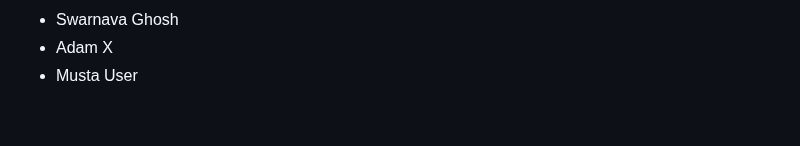
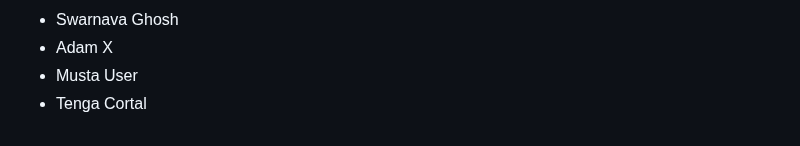
Before and after one commit to seankross/the-unix-workbench, a Markdown page: guestbook.md, the part around the change. Drawn GitHub-style.

Commit message:
added my name to guestbook.md

```diff
--- a/guestbook.md
+++ b/guestbook.md
@@ -874,3 +874,4 @@
 - Swarnava Ghosh
 - Adam X
 - Musta User
+- Tenga Cortal
```
